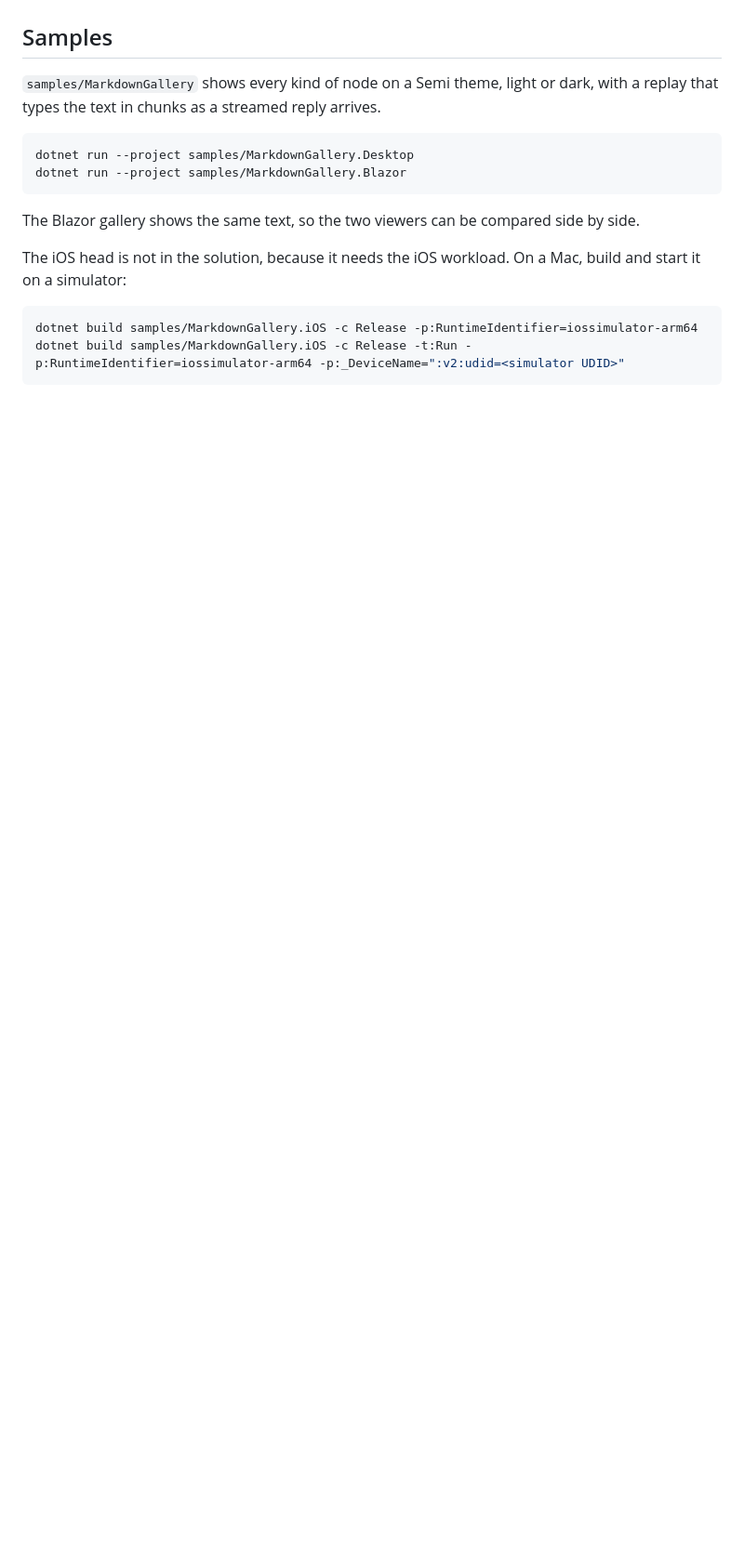
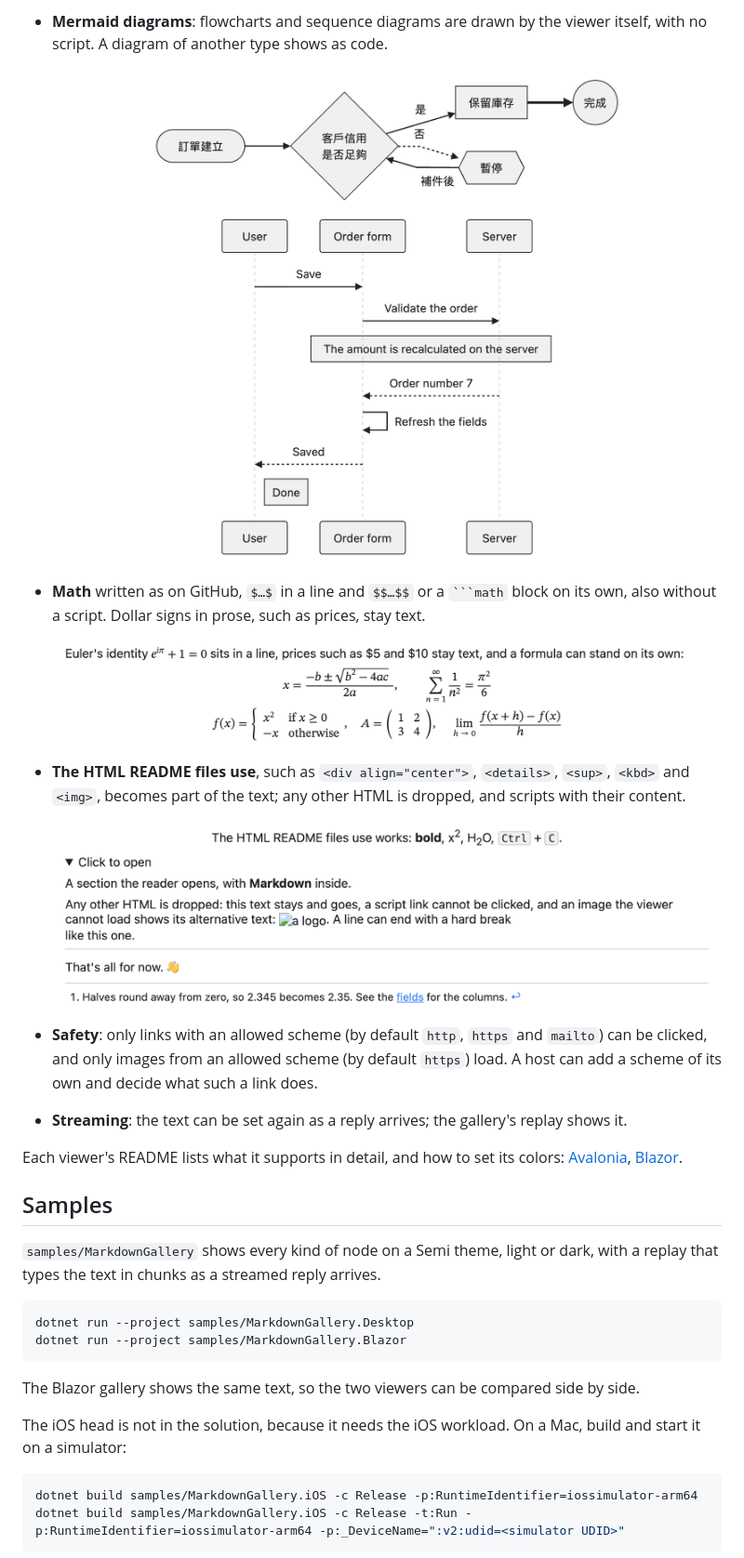
Before and after one commit to polhem-dev/polhem-markdown, a Markdown page: README.md, the part around one of its changes. Shown at 93% size. GitHub-like rendering; pictures changed too: docs/images/viewer-diagrams.png (added), docs/images/viewer-html.png (added), docs/images/viewer-math.png (added); blank space fills up the shorter version.

````diff
--- a/README.md
+++ b/README.md
@@ -24,3 +41,25 @@ when it does.
+- **Mermaid diagrams**: flowcharts and sequence diagrams are drawn by the viewer itself, with no script. A diagram of
+  another type shows as code.
+
+  ![A flowchart with Chinese labels and a sequence diagram](docs/images/viewer-diagrams.png)
+
+- **Math** written as on GitHub, `$…$` in a line and `$$…$$` or a ` ```math ` block on its own, also without a script.
+  Dollar signs in prose, such as prices, stay text.
+
+  ![Inline math, fractions, sums, cases and a matrix](docs/images/viewer-math.png)
+
+- **The HTML README files use**, such as `<div align="center">`, `<details>`, `<sup>`, `<kbd>` and `<img>`, becomes
+  part of the text; any other HTML is dropped, and scripts with their content.
+
+  ![Centered text, a details section, a dropped script and a footnote](docs/images/viewer-html.png)
+
+- **Safety**: only links with an allowed scheme (by default `http`, `https` and `mailto`) can be clicked, and only
+  images from an allowed scheme (by default `https`) load. A host can add a scheme of its own and decide what such a
+  link does.
+- **Streaming**: the text can be set again as a reply arrives; the gallery's replay shows it.
+
+Each viewer's README lists what it supports in detail, and how to set its colors:
+[Avalonia](src/Polhem.Markdown.Avalonia/README.md), [Blazor](src/Polhem.Markdown.Blazor/README.md).
 
 ## Samples
 
````
Also changed, not shown: other parts of README.md (+17 -0 lines), README.zh-TW.md (+34 -0 lines), docs/images/viewer-code-dark.png (added), docs/images/viewer-hero.png (added).
